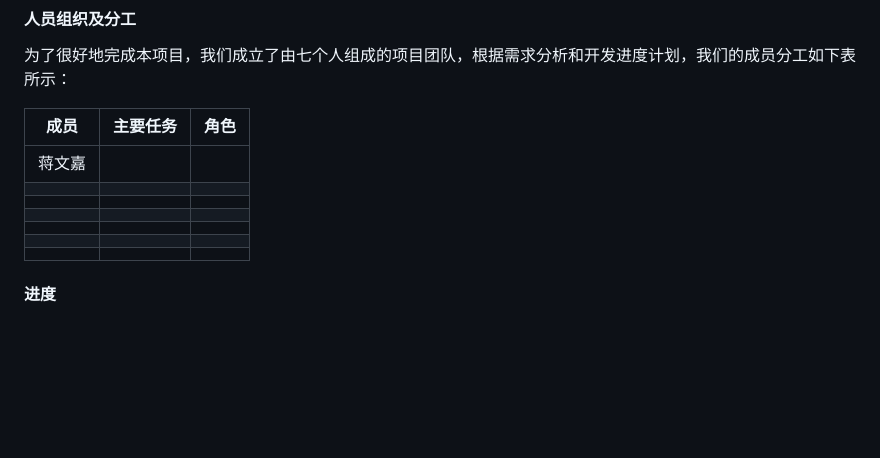
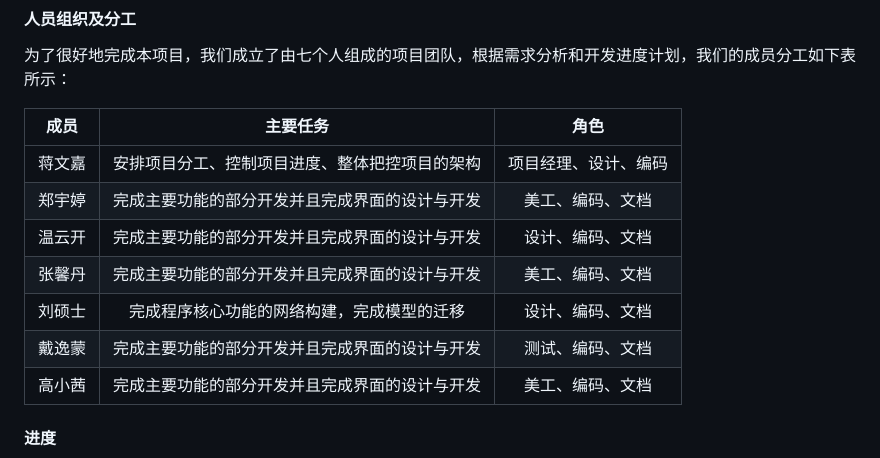
Before and after one commit to jwj1342/VanGogh, a Markdown page: README.md, the part around one of its changes. GitHub-like rendering; blank space fills up the shorter version.

```diff
--- a/README.md
+++ b/README.md
@@ -114,14 +114,14 @@
 
 为了很好地完成本项目，我们成立了由七个人组成的项目团队，根据需求分析和开发进度计划，我们的成员分工如下表所示：
 
-|  成员  | 主要任务 | 角色 |
-| :----: | :------: | :--: |
-| 蒋文嘉 |          |      |
-|        |          |      |
-|        |          |      |
-|        |          |      |
-|        |          |      |
-|        |          |      |
-|        |          |      |
+|  成员  |                    主要任务                    |         角色         |
+| :----: | :--------------------------------------------: | :------------------: |
+| 蒋文嘉 | 安排项目分工、控制项目进度、整体把控项目的架构 | 项目经理、设计、编码 |
+| 郑宇婷 | 完成主要功能的部分开发并且完成界面的设计与开发 |   美工、编码、文档   |
+| 温云开 | 完成主要功能的部分开发并且完成界面的设计与开发 |   设计、编码、文档   |
+| 张馨丹 | 完成主要功能的部分开发并且完成界面的设计与开发 |   美工、编码、文档   |
+| 刘硕士 |   完成程序核心功能的网络构建，完成模型的迁移   |   设计、编码、文档   |
+| 戴逸蒙 | 完成主要功能的部分开发并且完成界面的设计与开发 |   测试、编码、文档   |
+| 高小茜 | 完成主要功能的部分开发并且完成界面的设计与开发 |   美工、编码、文档   |
 
 #### 进度
```
Also changed, not shown: other parts of README.md (+32 -2 lines).
